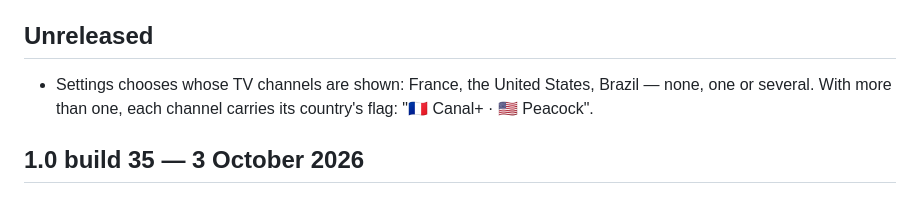
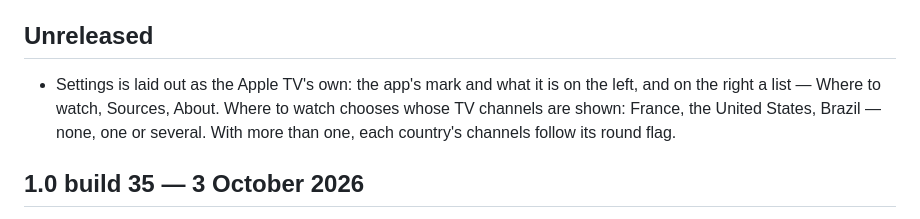
Before and after one commit to JulienMalige/tvscores, a Markdown page: CHANGELOG.md, the part around the change. Drawn GitHub-style.

Commit message:
Changelog: Settings' layout and the round flags
Co-Authored-By: Claude Opus 5.5 <noreply@anthropic.com>
Claude-Session: https://claude.ai/code/session_014kzmitwQZ4p998Qi9gF1Xi

```diff
--- a/CHANGELOG.md
+++ b/CHANGELOG.md
@@ -7,9 +7,11 @@ build's "What to Test" note, and the same words become the store's release
 notes when a version ships.
 
 ## Unreleased
-- Settings chooses whose TV channels are shown: France, the United States,
-  Brazil — none, one or several. With more than one, each channel carries
-  its country's flag: "🇫🇷 Canal+ · 🇺🇸 Peacock".
+- Settings is laid out as the Apple TV's own: the app's mark and what it
+  is on the left, and on the right a list — Where to watch, Sources, About.
+  Where to watch chooses whose TV channels are shown: France, the United
+  States, Brazil — none, one or several. With more than one, each
+  country's channels follow its round flag.
 
 ## 1.0 build 35 — 3 October 2026
 - A race weekend no longer waits for Sunday: once qualifying is over, Today
```
